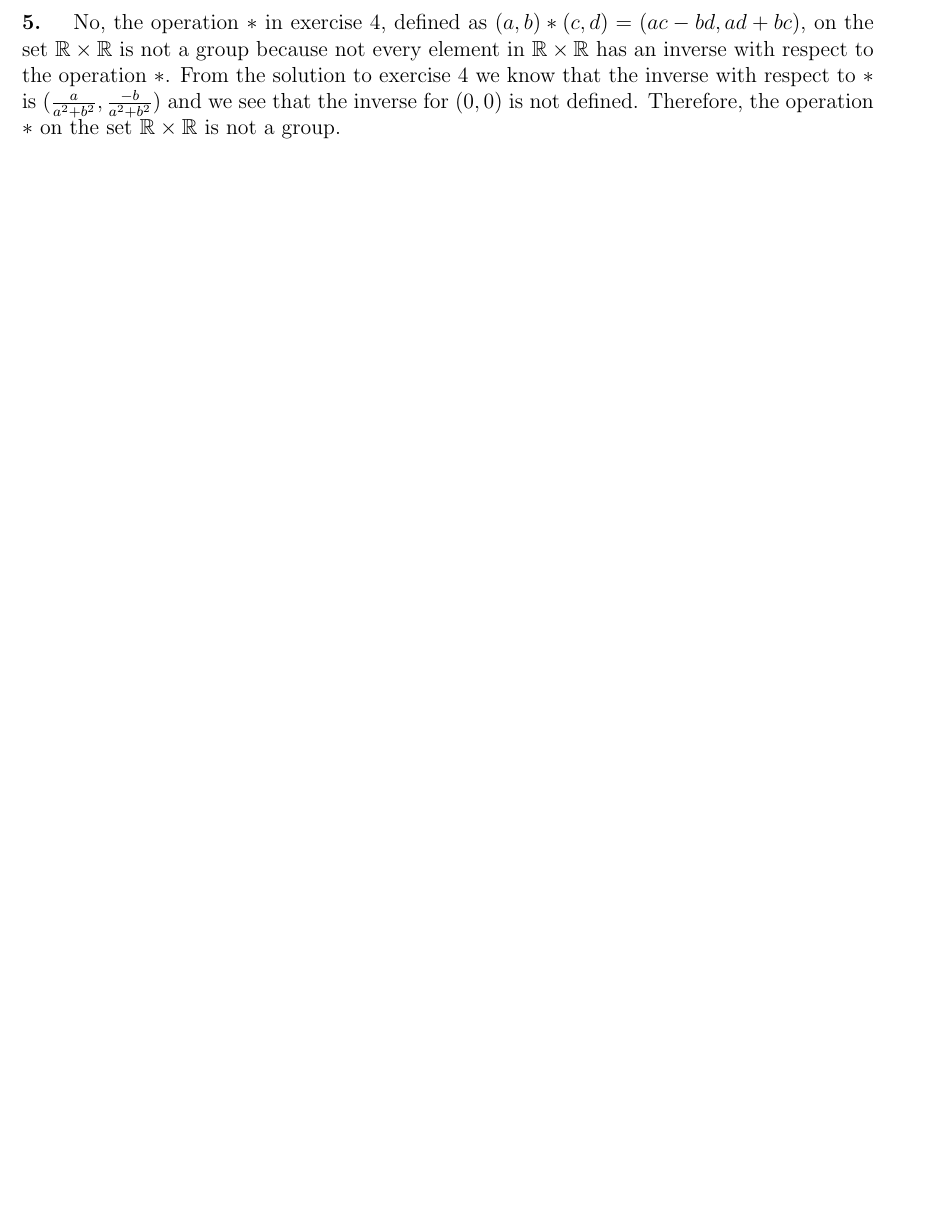
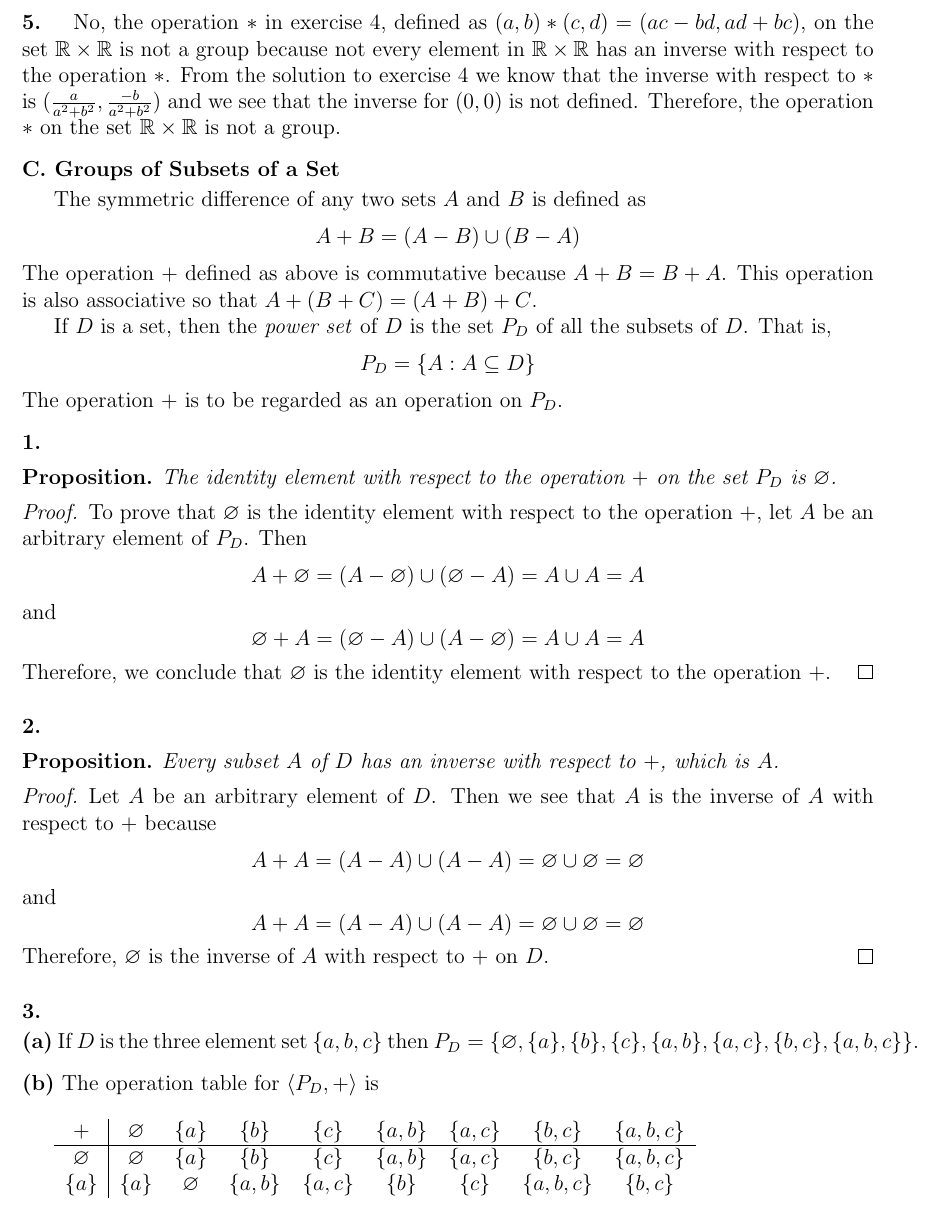
Before and after one commit to mmace3/pinter_algebra, a LaTeX document (Chapter3/Chapter3.tex): part of page 9 of 9, cut so that both start at the same text, the shorter picture padded with empty space. Compiled offline with pdfLaTeX.

Commit message:
Stop in Chapter 3 C 2

```diff
--- a/Chapter3/Chapter3.tex
+++ b/Chapter3/Chapter3.tex
@@ -14,6 +14,9 @@
 \setlength{\textheight}{9in}      % Decrease the top and bottom margins
 
 \pagestyle{empty}                 % Turn off page numbering
+
+
+\let\emptyset\varnothing
 
 \begin{document}
 
@@ -475,5 +478,73 @@ Therefore, we conclude that the set $G$, with the operation $\ast$, is an abelia
 
 \noindent\textbf{5.} \quad No, the operation $*$ in exercise 4, defined as $(a,b)*(c,d) = (ac - bd, ad + bc)$, on the set $\mathbb{R} \times \mathbb{R}$ is not a group because not every element in $\mathbb{R} \times \mathbb{R}$ has an inverse with respect to the operation $*$. From the solution to exercise 4 we know that the inverse with respect to $*$ is $(\tfrac{a}{a^2 + b^2}, \tfrac{-b}{a^2 + b^2})$ and we see that the inverse for $(0,0)$ is not defined. Therefore, the operation $*$ on the set $\mathbb{R} \times \mathbb{R}$ is not a group.
 
+\bigskip
+
+\noindent\textbf{C. Groups of Subsets of a Set} \smallskip
+
+The symmetric difference of any two sets $A$ and $B$ is defined as
+\begin{equation*}
+A + B = (A - B) \cup (B - A)
+\end{equation*}
+The operation $+$ defined as above is commutative because $A + B = B + A$. This operation is also associative so that $A + (B + C) = (A + B) + C$.
+
+If $D$ is a set, then the \textit{power set} of $D$ is the set $P_D$ of all the subsets of $D$. That is,
+\begin{equation*}
+P_D = \{A: A \subseteq D\}
+\end{equation*}
+The operation $+$ is to be regarded as an operation on $P_D$.
+
+\bigskip
+
+\noindent\textbf{1.}
+\begin{proposition}
+The identity element with respect to the operation $+$ on the set $P_D$ is $\emptyset$.
+\end{proposition}
+\begin{proof}
+To prove that $\emptyset$ is the identity element with respect to the operation $+$, let $A$ be an arbitrary element of $P_D$. Then
+\begin{equation*}
+A + \emptyset = (A - \emptyset) \cup (\emptyset - A) = A \cup A = A
+\end{equation*}
+and
+\begin{equation*}
+\emptyset + A = (\emptyset - A) \cup (A - \emptyset) = A \cup A = A
+\end{equation*}
+Therefore, we conclude that $\emptyset$ is the identity element with respect to the operation $+$.
+\end{proof}
+
+
+\bigskip
+\noindent\textbf{2.}
+\begin{proposition}
+Every subset $A$ of $D$ has an inverse with respect to $+$, which is $A$.
+\end{proposition}
+\begin{proof}
+Let $A$ be an arbitrary element of $D$. Then we see that $A$ is the inverse of $A$ with respect to $+$ because
+\begin{equation*}
+A + A = (A - A) \cup (A - A) = \emptyset \cup \emptyset = \emptyset
+\end{equation*}
+and
+\begin{equation*}
+A + A = (A - A) \cup (A - A) = \emptyset \cup \emptyset = \emptyset
+\end{equation*}
+Therefore, $\emptyset$ is the inverse of $A$ with respect to $+$ on $D$.
+\end{proof}
+
+\bigskip
+\noindent\textbf{3.}
+
+\smallskip
+\noindent\textbf{(a)} If $D$ is the three element set $\{a,b,c\}$ then $P_D = \{\emptyset, \{a\}, \{b\}, \{c\}, \{a,b\}, \{a,c\}, \{b,c\}, \{a,b,c\} \}$.
+
+\bigskip
+\noindent\textbf{(b)}
+The operation table for $\langle P_D, + \rangle$ is \\
+
+\begin{tabular}{c | c c c c c c c c}
+$+$ & $\emptyset$ & $\{a\}$ & $\{b\}$ & $\{c\}$ & $\{a,b\}$ & $\{a,c\}$ & $\{b,c\}$ & $\{a,b,c\}$ \\
+\hline
+$\emptyset$ & $\emptyset$ & $\{a\}$ & $\{b\}$ & $\{c\}$ & $\{a,b\}$ & $\{a,c\}$ & $\{b,c\}$ & $\{a,b,c\}$ \\
+$\{a\}$ & $\{a\}$ & $\emptyset$ & $\{a,b\}$ & $\{a,c\}$ & $\{b\}$ & $\{c\}$ & $\{a,b,c\}$ & $\{b,c\}$ \\
+\end{tabular}
 
 \end{document}
```
Also changed, not shown: Chapter3/Chapter3.pdf.
